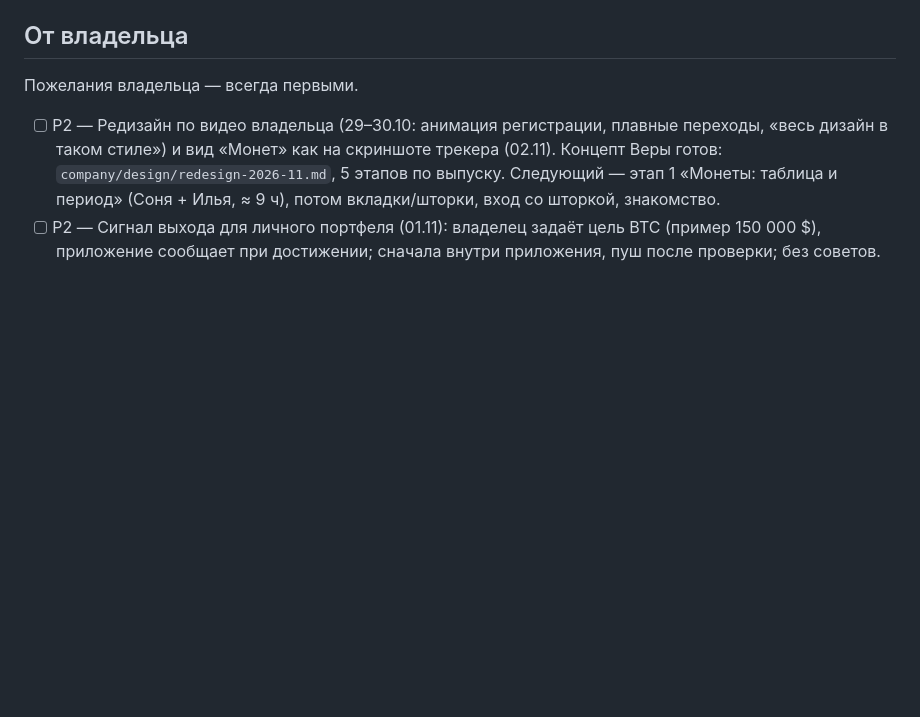
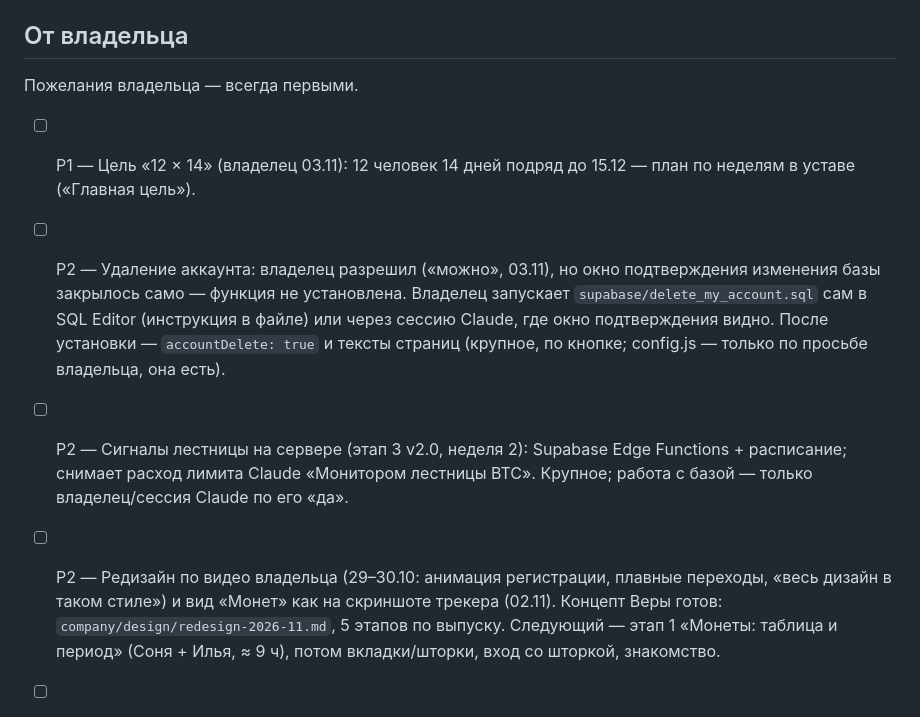
Before and after one commit to Koshei96/moneylife, a Markdown page: agent/BACKLOG.md, the part around the change. Drawn GitHub-style; blank space fills up the shorter version.

```diff
--- a/agent/BACKLOG.md
+++ b/agent/BACKLOG.md
@@ -7,6 +7,14 @@
 ## От владельца
 
 Пожелания владельца — всегда первыми.
+
+- [ ] P1 — Цель «12 × 14» (владелец 03.11): 12 человек 14 дней подряд до 15.12 — план по неделям в уставе («Главная цель»).
+- [ ] P2 — Удаление аккаунта: владелец разрешил («можно», 03.11), но окно подтверждения изменения базы закрылось само —
+  функция не установлена. Владелец запускает `supabase/delete_my_account.sql` сам в SQL Editor (инструкция в файле)
+  или через сессию Claude, где окно подтверждения видно. После установки — `accountDelete: true` и тексты страниц
+  (крупное, по кнопке; config.js — только по просьбе владельца, она есть).
+- [ ] P2 — Сигналы лестницы на сервере (этап 3 v2.0, неделя 2): Supabase Edge Functions + расписание; снимает расход
+  лимита Claude «Монитором лестницы BTC». Крупное; работа с базой — только владелец/сессия Claude по его «да».
 
 - [ ] P2 — Редизайн по видео владельца (29–30.10: анимация регистрации, плавные переходы, «весь дизайн в таком стиле») и вид
   «Монет» как на скриншоте трекера (02.11). Концепт Веры готов: `company/design/redesign-2026-11.md`, 5 этапов по выпуску.
```
Also changed, not shown: agent/AGENT.md (+24 -7 lines), agent/LOG.md (+6 -0 lines).
